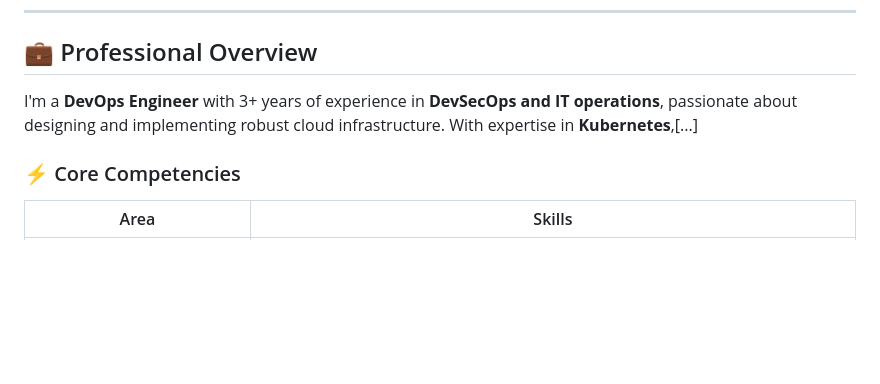
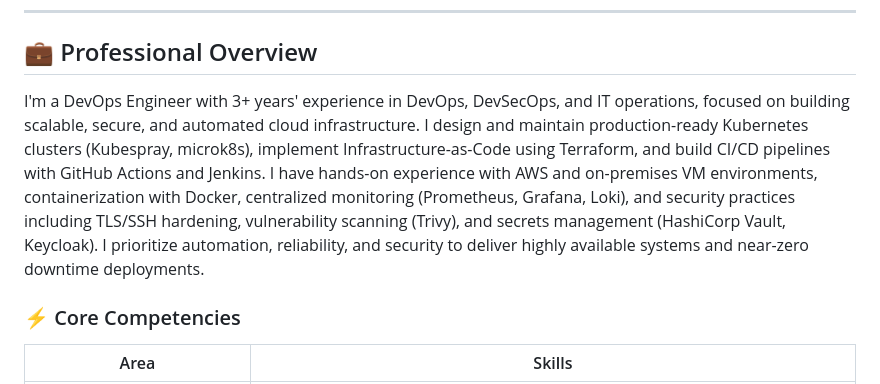
Before and after one commit to rajKumarDevOP/rajKumarDevOP, a Markdown page: README.md, the part around the change. Rendered like a GitHub page; blank space fills up the shorter version.

Commit message:
Update Professional Overview for clarity and accuracy

```diff
--- a/README.md
+++ b/README.md
@@ -30,7 +30,7 @@
 
 ## 💼 Professional Overview
 
-I'm a **DevOps Engineer** with 3+ years of experience in **DevSecOps and IT operations**, passionate about designing and implementing robust cloud infrastructure. With expertise in **Kubernetes**,[...]
+I'm a DevOps Engineer with 3+ years' experience in DevOps, DevSecOps, and IT operations, focused on building scalable, secure, and automated cloud infrastructure. I design and maintain production-ready Kubernetes clusters (Kubespray, microk8s), implement Infrastructure-as-Code using Terraform, and build CI/CD pipelines with GitHub Actions and Jenkins. I have hands-on experience with AWS and on-premises VM environments, containerization with Docker, centralized monitoring (Prometheus, Grafana, Loki), and security practices including TLS/SSH hardening, vulnerability scanning (Trivy), and secrets management (HashiCorp Vault, Keycloak). I prioritize automation, reliability, and security to deliver highly available systems and near-zero downtime deployments.
 
 ### ⚡ Core Competencies
 
```
